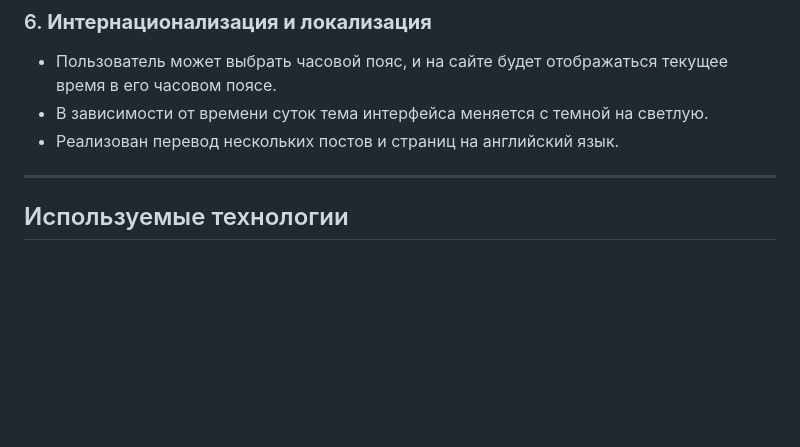
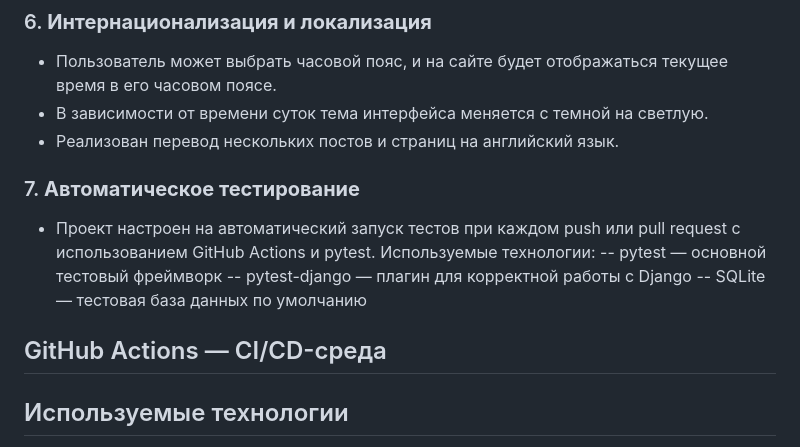
Before and after one commit to ribondareva/NewsPortal, a Markdown page: README.md, the part around one of its changes. Drawn GitHub-style; blank space fills up the shorter version.

```diff
--- a/README.md
+++ b/README.md
@@ -30,7 +31,14 @@
 - Пользователь может выбрать часовой пояс, и на сайте будет отображаться текущее время в его часовом поясе.
 - В зависимости от времени суток тема интерфейса меняется с темной на светлую.
 - Реализован перевод нескольких постов и страниц на английский язык.
+### 7. **Автоматическое тестирование**
+- Проект настроен на автоматический запуск тестов при каждом push или pull request с использованием GitHub Actions и pytest.
+  Используемые технологии:
+  -- pytest — основной тестовый фреймворк
+  -- pytest-django — плагин для корректной работы с Django
+  -- SQLite — тестовая база данных по умолчанию
 
+GitHub Actions — CI/CD-среда
 ---
 
 ## Используемые технологии
```
Also changed, not shown: other parts of README.md (+1 -0 lines).
